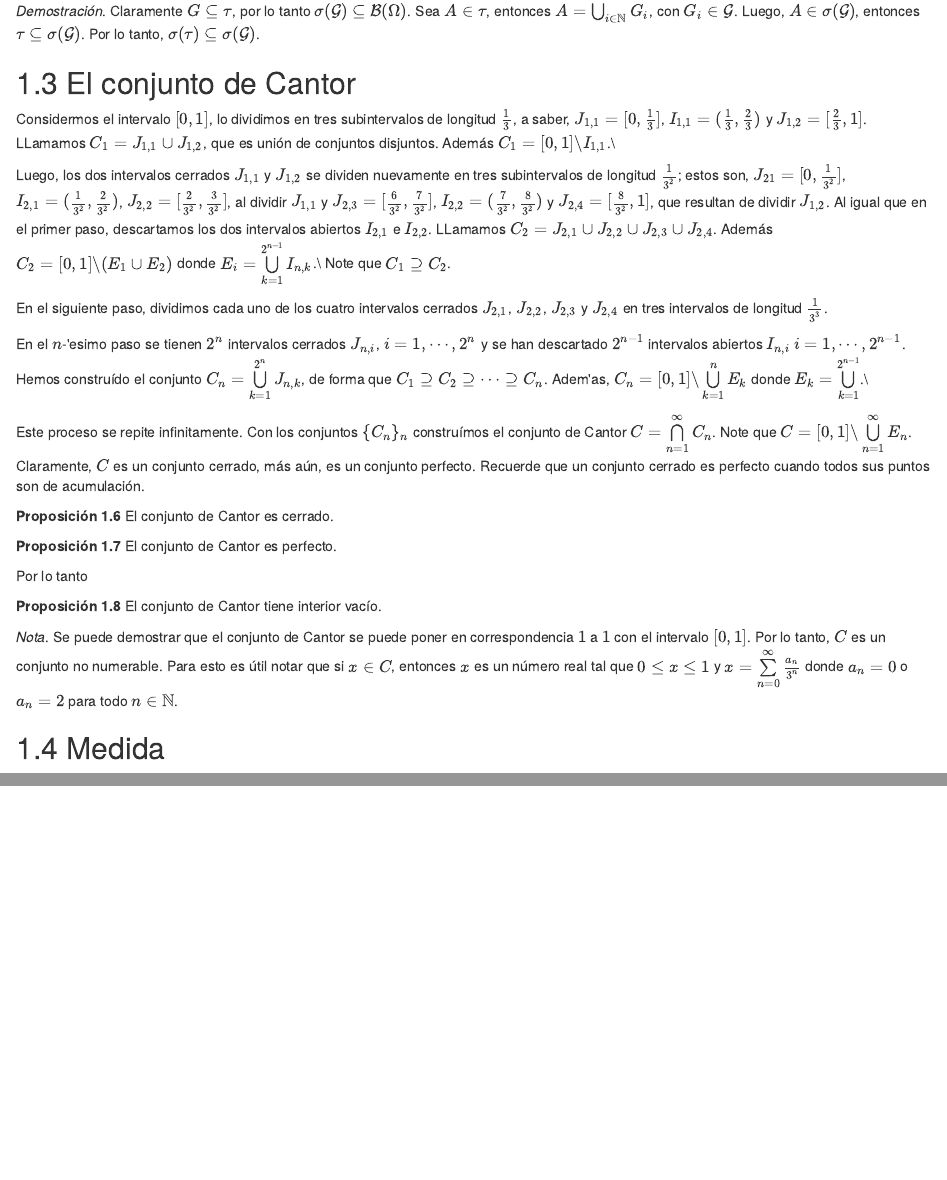
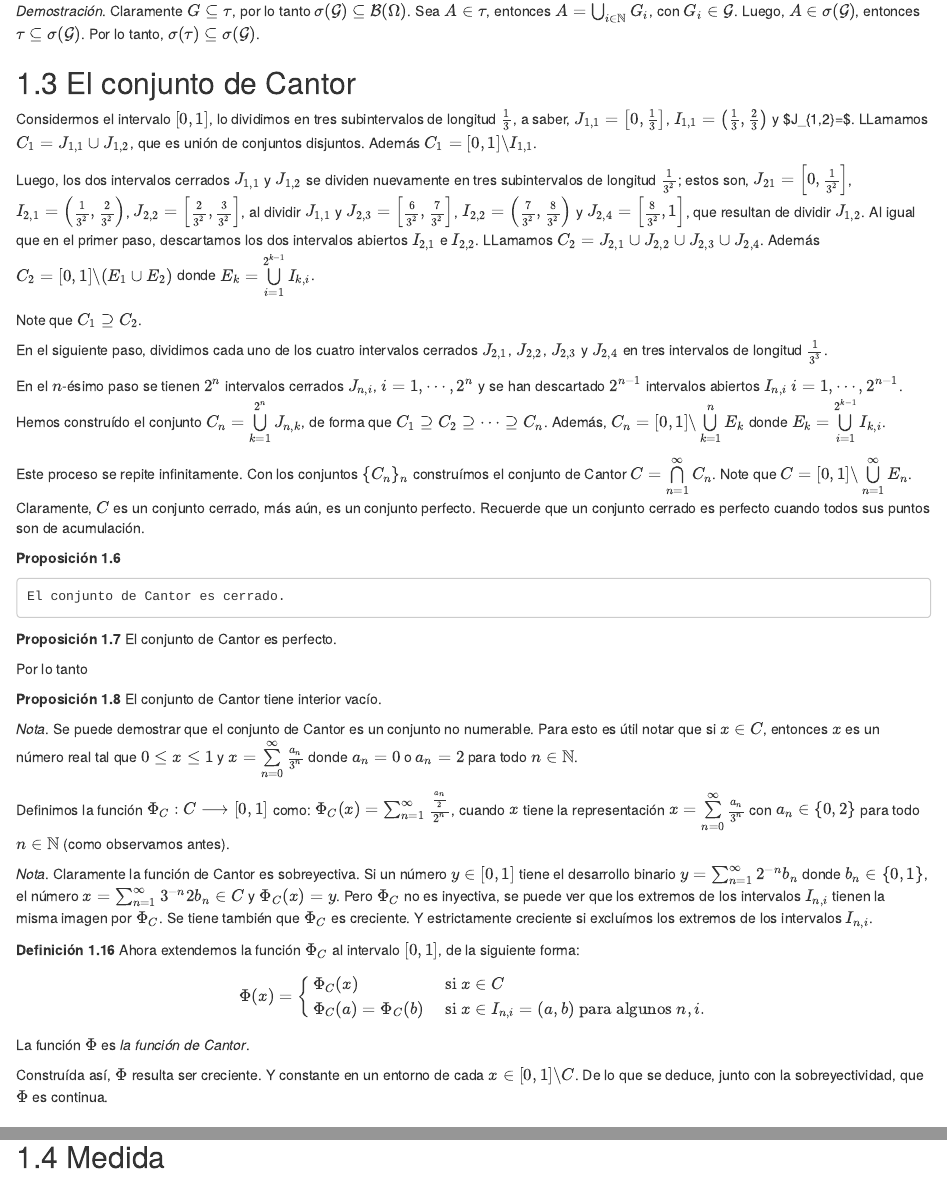
Before and after one commit to synergyvision/Medida, an R Markdown document (bookdown/020-preliminares.Rmd): the page in a window 1100 px wide, from 4380 px down, and a second part further down, joined at a grey line. Rendered offline with R 4.5, knitr and Pandoc, with nearby package versions; drawn as R Markdown's standard HTML page in place of the format the file asks for.

Commit message:
Se hacen correcciones a la sección Conjunto de Cantor.

````diff
--- a/bookdown/020-preliminares.Rmd
+++ b/bookdown/020-preliminares.Rmd
@@ -344,19 +344,20 @@ Claramente $G\subseteq\tau$, por lo tanto $\sigma(\mathcal{G})\subseteq\mathcal{
 
 ## El conjunto de Cantor
 
-Considermos el intervalo $[0,1]$, lo dividimos en tres subintervalos de longitud $\frac{1}{3}$, a saber, $J_{1,1}=[0,\frac{1}{3}]$, $I_{1,1}=(\frac{1}{3},\frac{2}{3})$ y $J_{1,2}=[\frac{2}{3},1]$. LLamamos $C_{1}=J_{1,1}\cup J_{1,2}$, que es unión de conjuntos disjuntos. Además $C_{1}=[0,1]\backslash I_{1,1}$.\\
+Considermos el intervalo $[0,1]$, lo dividimos en tres subintervalos de longitud $\frac{1}{3}$, a saber, $J_{1,1}=\left[0,\frac{1}{3}\right]$, $I_{1,1}=\left(\frac{1}{3},\frac{2}{3}\right)$ y $J_{1,2}=\left[\frac{2}{3},1\right] $. LLamamos $C_{1}=J_{1,1}\cup J_{1,2}$, que es unión de conjuntos disjuntos. Además $C_{1}=[0,1]\backslash I_{1,1}$.
 
-Luego, los dos intervalos cerrados $J_{1,1}$ y $J_{1,2}$ se dividen nuevamente en tres subintervalos de longitud $\frac{1}{3^{2}}$; estos son, $J_{21}=[0,\frac{1}{3^{2}}]$, $I_{2,1}=(\frac{1}{3^{2}},\frac{2}{3^{2}})$, $J_{2,2}=[\frac{2}{3^{2}},\frac{3}{3^{2}}]$, al dividir $J_{1,1}$ y $J_{2,3}=[\frac{6}{3^{2}},\frac{7}{3^{2}}]$, $I_{2,2}=(\frac{7}{3^{2}},\frac{8}{3^{2}})$ y $J_{2,4}=[\frac{8}{3^{2}},1]$, que resultan de dividir $J_{1,2}$. Al igual que en el primer paso, descartamos los dos intervalos abiertos $I_{2,1}$ e $I_{2,2}$. LLamamos $C_{2}=J_{2,1}\cup J_{2,2}\cup J_{2,3}\cup J_{2,4}$. Además $C_{2}=[0,1]\backslash (E_{1}\cup E_{2})$ donde $E_{i}=\bigcup\limits_{k=1}^{2^{n-1}} I_{n,k}$.\\
+Luego, los dos intervalos cerrados $J_{1,1}$ y $J_{1,2}$ se dividen nuevamente en tres subintervalos de longitud $\frac{1}{3^{2}}$; estos son, $J_{21}=\left[0,\frac{1}{3^{2}}\right]$, $I_{2,1}=\left(\frac{1}{3^{2}},\frac{2}{3^{2}}\right)$, $J_{2,2}=\left[\frac{2}{3^{2}},\frac{3}{3^{2}}\right]$, al dividir $J_{1,1}$ y $J_{2,3}=\left[\frac{6}{3^{2}},\frac{7}{3^{2}}\right]$, $I_{2,2}=\left(\frac{7}{3^{2}},\frac{8}{3^{2}}\right)$ y $J_{2,4}=\left[\frac{8}{3^{2}},1\right]$, que resultan de dividir $J_{1,2}$. Al igual que en el primer paso, descartamos los dos intervalos abiertos $I_{2,1}$ e $I_{2,2}$. LLamamos $C_{2}=J_{2,1}\cup J_{2,2}\cup J_{2,3}\cup J_{2,4}$. Además $C_{2}=[0,1]\backslash (E_{1}\cup E_{2})$ donde $E_{k}=\bigcup\limits_{i=1}^{2^{k-1}} I_{k,i}$.
+
 Note que $C_{1}\supseteq C_{2}$.
 
 En el siguiente paso, dividimos cada uno de los cuatro intervalos cerrados $J_{2,1}$, $J_{2,2}$, $J_{2,3}$ y $J_{2,4}$ en tres intervalos de longitud $\frac{1}{3^{3}}$.
 
-En el $n$-\'esimo paso se tienen $2^{n}$ intervalos cerrados $J_{n,i}$, $i=1,\cdots,2^{n}$ y se han descartado $2^{n-1}$ intervalos abiertos $I_{n,i}$ $i=1,\cdots,2^{n-1}$. Hemos construído el conjunto $C_{n}=\bigcup\limits_{k=1}^{2^{n}} J_{n,k}$, de forma que $C_{1}\supseteq C_{2}\supseteq \cdots \supseteq C_{n}$. Adem\'as, $C_{n}=[0,1]\backslash\bigcup\limits_{k=1}^{n} E_{k}$ donde $E_{k}=\bigcup\limits_{k=1}^{2^{n-1}}$.\\
+En el $n$-ésimo paso se tienen $2^{n}$ intervalos cerrados $J_{n,i}$, $i=1,\cdots,2^{n}$ y se han descartado $2^{n-1}$ intervalos abiertos $I_{n,i}$ $i=1,\cdots,2^{n-1}$. Hemos construído el conjunto $C_{n}=\bigcup\limits_{k=1}^{2^{n}} J_{n,k}$, de forma que $C_{1}\supseteq C_{2}\supseteq \cdots \supseteq C_{n}$. Además, $C_{n}=[0,1]\backslash\bigcup\limits_{k=1}^{n} E_{k}$ donde $E_{k}=\bigcup\limits_{i=1}^{2^{k-1}} I_{k,i}$.
 
 Este proceso se repite infinitamente. Con los conjuntos $\{C_{n}\}_{n}$ construímos el conjunto de Cantor $C=\bigcap\limits_{n=1}^{\infty} C_{n}$. Note que $C=[0,1]\backslash \bigcup\limits_{n=1}^{\infty} E_{n}$. Claramente, $C$ es un conjunto cerrado, más aún, es un conjunto perfecto. Recuerde que un conjunto cerrado es perfecto cuando todos sus puntos son de acumulación.
 
 ```{proposition}
-El conjunto de Cantor es cerrado.
+	El conjunto de Cantor es cerrado.
 
 ```
 
@@ -377,2 +378,14 @@ Se puede demostrar que el conjunto de Cantor se puede poner en correspondencia $
 
 ```
+
+Definimos la función $\Phi_{C}:C\longrightarrow [0,1]$ como: $\Phi_{C}(x)=\sum_{n=1}^{\infty} \frac{\frac{a_{n}}{2}}{2^{n}}$, cuando $x$ tiene la representación $x=\sum\limits_{n=0}^{\infty} \frac{a_{n}}{3^{n}}$ con $a_{n}\in\{0,2\}$ para todo $n\in\mathbb{N}$ (como observamos antes).
+
+
+```{remark}
+Claramente la función de Cantor es sobreyectiva. Si un número $y\in[0,1]$ tiene el desarrollo binario $y=\sum_{n=1}^{\infty} 2^{-n}b_{n}$ donde $b_{n}\in\{0,1\}$, el número $x=\sum_{n=1}^{\infty} 3^{-n}2b_{n}\in C$ y $\Phi_{C}(x)=y$. Pero $\Phi_{C}$ no es inyectiva, se puede ver que los extremos de los intervalos $I_{n,i}$ tienen la misma imagen por $\Phi_{C}$.
+Se tiene también que $\Phi_{C}$ es creciente. Y estrictamente creciente si excluímos los extremos de los intervalos $I_{n,i}$.
+
+```
+
+```{definition}
+Ahora extendemos la función $\Phi_{C}$ al intervalo $[0,1]$, de la siguiente forma:
@@ -379,3 +396,8 @@ Se puede demostrar que el conjunto de Cantor se puede poner en correspondencia $
+La función $\Phi$ es *la función de Cantor*.
+
+```
+
+Construída así, $\Phi$ resulta ser creciente. Y constante en un entorno de cada $x\in[0,1]\backslash C$. De lo que se deduce, junto con la sobreyectividad, que $\Phi$ es continua.
 
 ## Medida
 
````
Also changed, not shown: bookdown/020-preliminares.Rmd (6 more changed lines).
